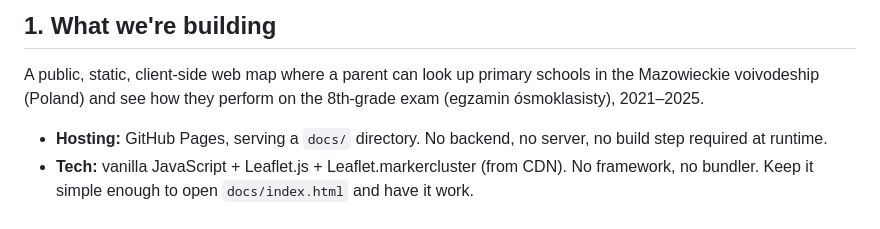
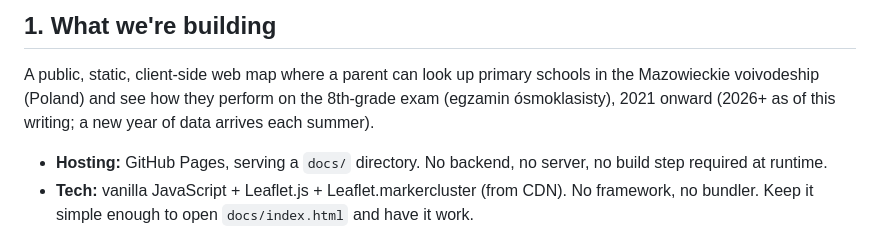
Before and after one commit to herbakamil/compare-primary-schools-mazowieckie, a Markdown page: MAP_APP_BRIEF.md, the part around the change. Rendered like a GitHub page.

Commit message:
State the data range as open-ended instead of a hardcoded end year
"2021-2025" went stale the day the 2026 file landed. A fixed end year in a spec
buys nothing and quietly lies every summer; "2021 onward" matches how README
and the help page already phrase it, and the parenthetical tells a reader the
coverage at the time of writing without promising it stays current.

Co-Authored-By: Claude Fable 5 <noreply@anthropic.com>

```diff
--- a/MAP_APP_BRIEF.md
+++ b/MAP_APP_BRIEF.md
@@ -11,7 +11,8 @@ data to build the app — everything about the data shape is described below.
 
 A public, static, client-side web map where a parent can look up primary schools
 in the Mazowieckie voivodeship (Poland) and see how they perform on the 8th-grade
-exam (egzamin ósmoklasisty), 2021–2025.
+exam (egzamin ósmoklasisty), 2021 onward (2026+ as of this writing; a new year
+of data arrives each summer).
 
 - **Hosting:** GitHub Pages, serving a `docs/` directory. No backend, no server,
   no build step required at runtime.
```
